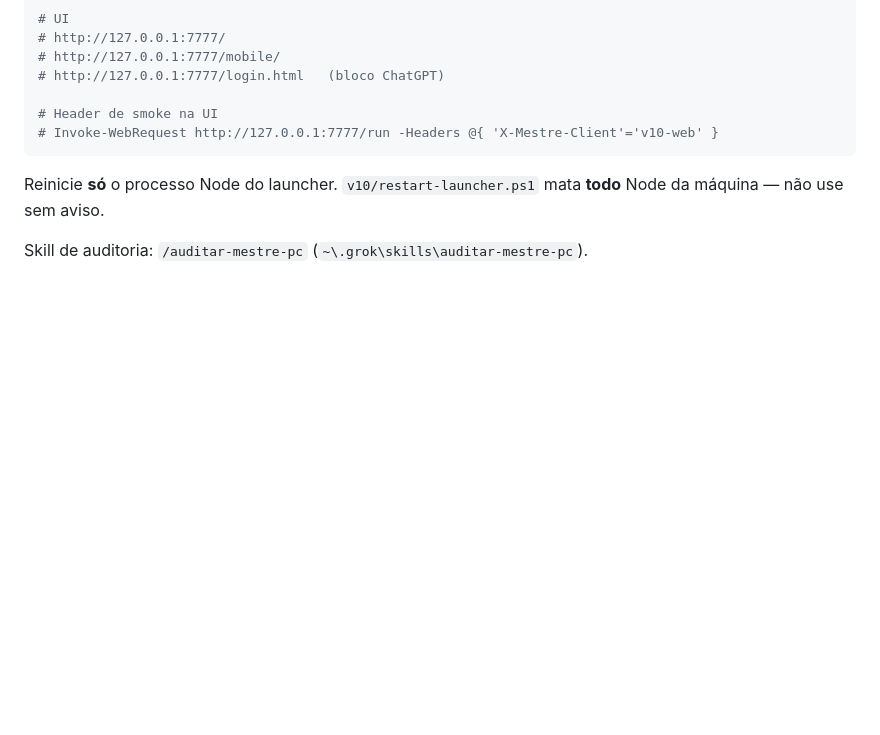
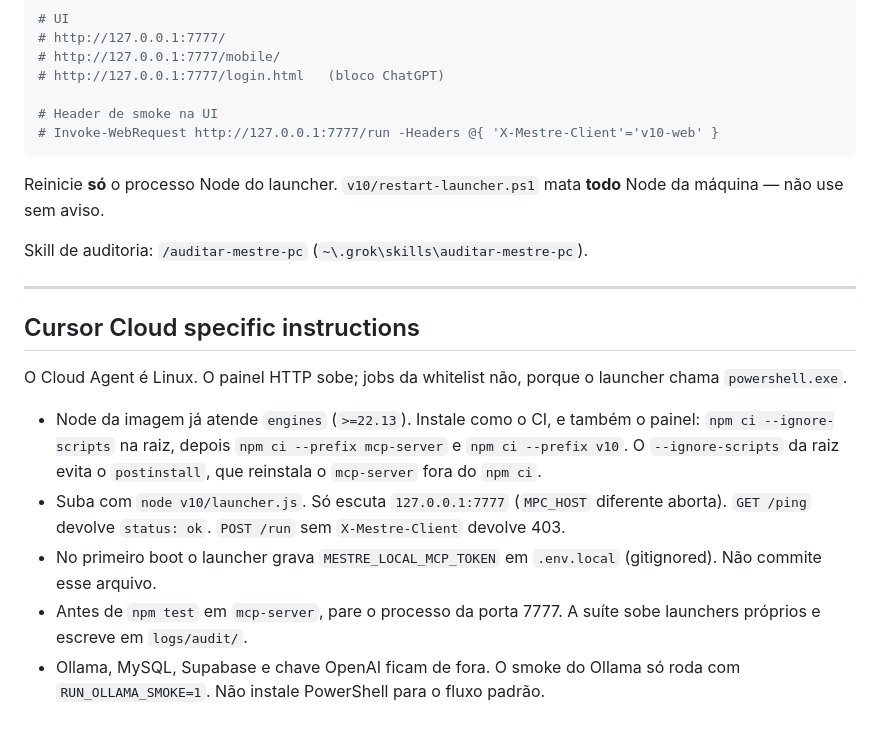
Before and after one commit to jeanavila997-ux/Mestre-do-PC-V10, a Markdown page: AGENTS.md, the part around the change. Rendered like a GitHub page; blank space fills up the shorter version.

Commit message:
docs: orienta o cloud agent no linux
O painel HTTP sobe no agente; jobs da whitelist dependem de powershell.exe, que este ambiente não tem.

Co-authored-by: JEAN CARLOS DE AVILA <jeanavila997@gmail.com>

```diff
--- a/AGENTS.md
+++ b/AGENTS.md
@@ -207,3 +207,15 @@ Invoke-RestMethod http://127.0.0.1:7777/ping
 Reinicie **só** o processo Node do launcher. `v10/restart-launcher.ps1` mata **todo** Node da máquina — não use sem aviso.
 
 Skill de auditoria: `/auditar-mestre-pc` (`~\.grok\skills\auditar-mestre-pc`).
+
+---
+
+## Cursor Cloud specific instructions
+
+O Cloud Agent é Linux. O painel HTTP sobe; jobs da whitelist não, porque o launcher chama `powershell.exe`.
+
+- Node da imagem já atende `engines` (`>=22.13`). Instale como o CI, e também o painel: `npm ci --ignore-scripts` na raiz, depois `npm ci --prefix mcp-server` e `npm ci --prefix v10`. O `--ignore-scripts` da raiz evita o `postinstall`, que reinstala o `mcp-server` fora do `npm ci`.
+- Suba com `node v10/launcher.js`. Só escuta `127.0.0.1:7777` (`MPC_HOST` diferente aborta). `GET /ping` devolve `status: ok`. `POST /run` sem `X-Mestre-Client` devolve 403.
+- No primeiro boot o launcher grava `MESTRE_LOCAL_MCP_TOKEN` em `.env.local` (gitignored). Não commite esse arquivo.
+- Antes de `npm test` em `mcp-server`, pare o processo da porta 7777. A suíte sobe launchers próprios e escreve em `logs/audit/`.
+- Ollama, MySQL, Supabase e chave OpenAI ficam de fora. O smoke do Ollama só roda com `RUN_OLLAMA_SMOKE=1`. Não instale PowerShell para o fluxo padrão.
```
